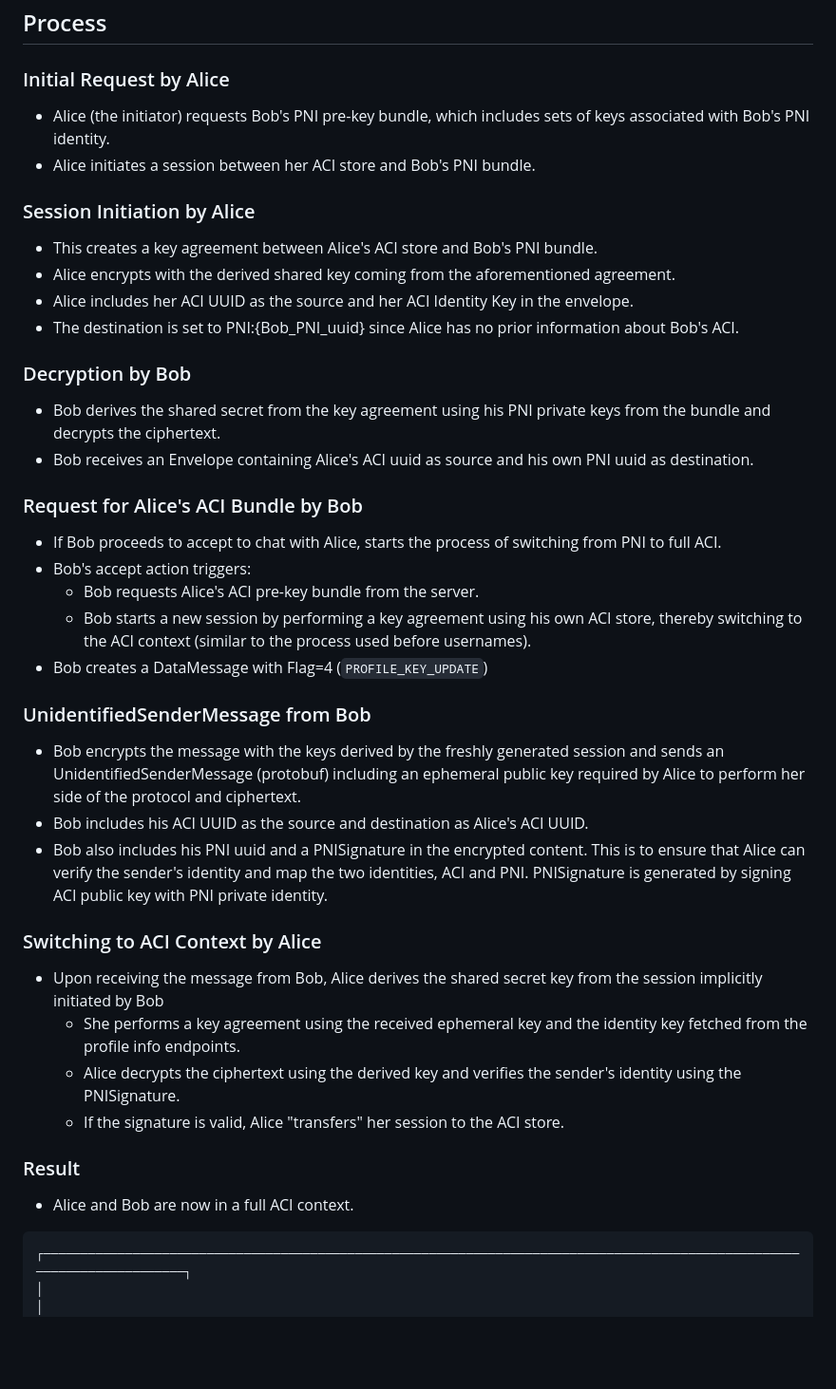
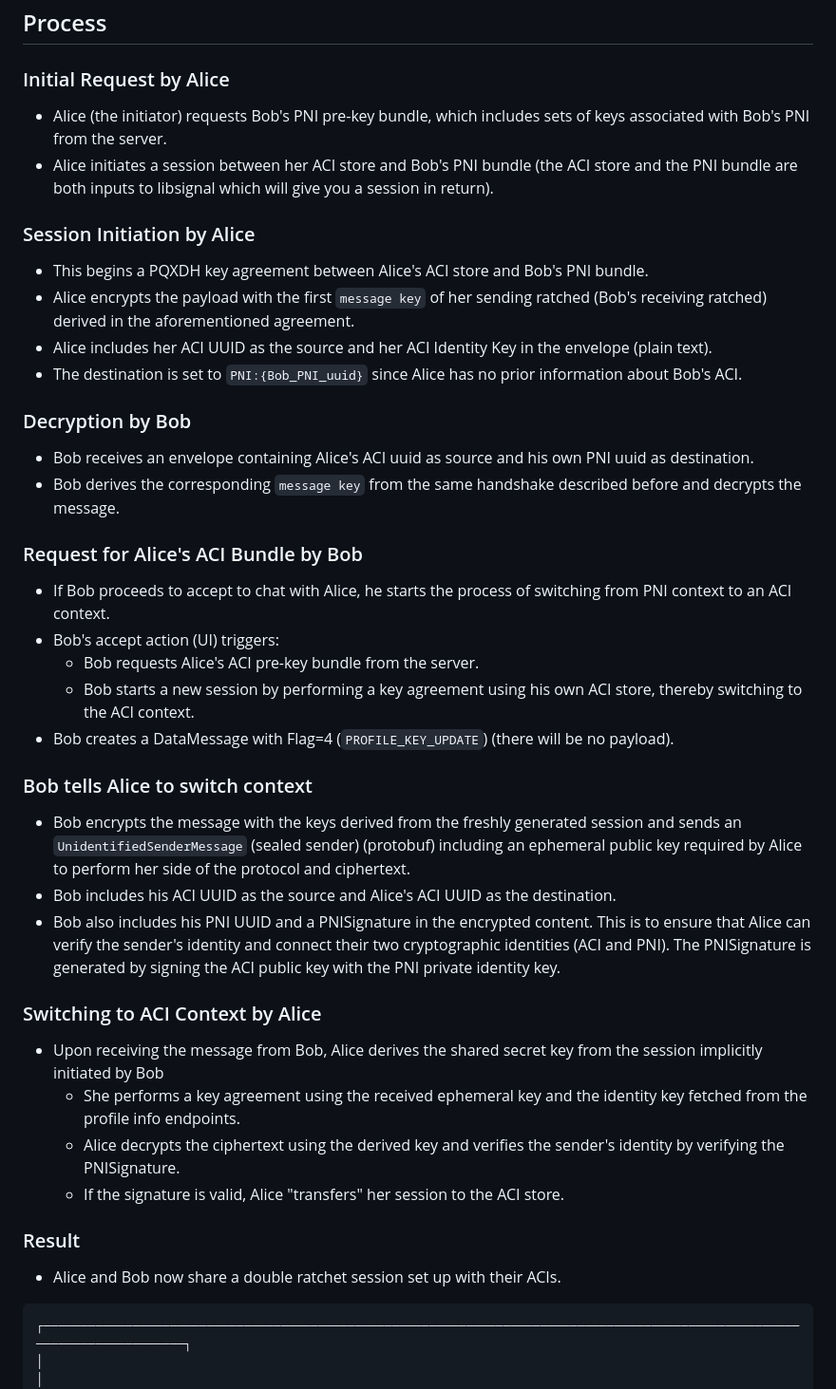
Before and after one commit to LordByku/signal-mitm, a Markdown page: docs/sealed-sender.md, the part around one of its changes. Shown at 95% size. GitHub-like rendering; blank space fills up the shorter version.

Commit message:
Update sealed-sender.md
Clarified some things and added a TODO. Whoever finds spelling mistakes may keep them :)

````diff
--- a/docs/sealed-sender.md
+++ b/docs/sealed-sender.md
@@ -42,45 +46,45 @@ __Fresh users, contact Discovery (via phone number)__
 ## Process
 ### Initial Request by Alice
 
-- Alice (the initiator) requests Bob's PNI pre-key bundle, which includes sets of keys associated with Bob's PNI identity.
-- Alice initiates a session between her ACI store and Bob's PNI bundle.
+- Alice (the initiator) requests Bob's PNI pre-key bundle, which includes sets of keys associated with Bob's PNI from the server.
+- Alice initiates a session between her ACI store and Bob's PNI bundle (the ACI store and the PNI bundle are both inputs to libsignal which will give you a session in return).
 
 ### Session Initiation by Alice
 
-- This creates a key agreement between Alice's ACI store and Bob's PNI bundle.
-- Alice encrypts with the derived shared key coming from the aforementioned agreement.
-- Alice includes her ACI UUID as the source and her ACI Identity Key in the envelope.
-- The destination is set to PNI:{Bob_PNI_uuid} since Alice has no prior information about Bob's ACI.
+- This begins a PQXDH key agreement between Alice's ACI store and Bob's PNI bundle.
+- Alice encrypts the payload with the first `message key` of her sending ratched (Bob's receiving ratched) derived in the aforementioned agreement.
+- Alice includes her ACI UUID as the source and her ACI Identity Key in the envelope (plain text).
+- The destination is set to `PNI:{Bob_PNI_uuid}` since Alice has no prior information about Bob's ACI.
 
 ### Decryption by Bob
 
-- Bob derives the shared secret from the key agreement using his PNI private keys from the bundle and decrypts the ciphertext.
-- Bob receives an Envelope containing Alice's ACI uuid as source and his own PNI uuid as destination.
+- Bob receives an envelope containing Alice's ACI uuid as source and his own PNI uuid as destination.
+- Bob derives the corresponding `message key` from the same handshake described before and decrypts the message.
 
 ### Request for Alice's ACI Bundle by Bob
 
-- If Bob proceeds to accept to chat with Alice, starts the process of switching from PNI to full ACI.
-- Bob's accept action triggers:
+- If Bob proceeds to accept to chat with Alice, he starts the process of switching from PNI context to an ACI context.
+- Bob's accept action (UI) triggers:
   -    Bob requests Alice's ACI pre-key bundle from the server.
-  -    Bob starts a new session by performing a key agreement using his own ACI store, thereby switching to the ACI context (similar to the process used before usernames).
-- Bob creates a DataMessage with Flag=4 (`PROFILE_KEY_UPDATE`)
+  -    Bob starts a new session by performing a key agreement using his own ACI store, thereby switching to the ACI context.
+- Bob creates a DataMessage with Flag=4 (`PROFILE_KEY_UPDATE`) (there will be no payload).
 
-### UnidentifiedSenderMessage from Bob
+### Bob tells Alice to switch context
 
--    Bob encrypts the message with the keys derived by the freshly generated session and sends an UnidentifiedSenderMessage (protobuf) including an ephemeral public key required by Alice to perform her side of the protocol and ciphertext.
--    Bob includes his ACI UUID as the source and destination as Alice's ACI UUID.
--    Bob also includes his PNI uuid and a PNISignature in the encrypted content. This is to ensure that Alice can verify the sender's identity and map the two identities, ACI and PNI. PNISignature is generated by signing ACI public key with PNI private identity.
+-    Bob encrypts the message with the keys derived from the freshly generated session and sends an `UnidentifiedSenderMessage` (sealed sender) (protobuf) including an ephemeral public key required by Alice to perform her side of the protocol and ciphertext.
+-    Bob includes his ACI UUID as the source and Alice's ACI UUID as the destination.
+-    Bob also includes his PNI UUID and a PNISignature in the encrypted content. This is to ensure that Alice can verify the sender's identity and connect their two cryptographic identities (ACI and PNI). The PNISignature is generated by signing the ACI public key with the PNI private identity key.
 
 ### Switching to ACI Context by Alice
 
 - Upon receiving the message from Bob, Alice derives the shared secret key from the session implicitly initiated by Bob
   - She performs a key agreement using the received ephemeral key and the identity key fetched from the profile info endpoints.
-  - Alice decrypts the ciphertext using the derived key and verifies the sender's identity using the PNISignature.
+  - Alice decrypts the ciphertext using the derived key and verifies the sender's identity by verifying the PNISignature.
   - If the signature is valid, Alice "transfers" her session to the ACI store.
 
 ### Result
 
--    Alice and Bob are now in a full ACI context.
+-    Alice and Bob now share a double ratchet session set up with their ACIs.
 
 ```
 ┌──────────────────────────────────────────────────────────────────────────────────────────────────────────────────────────┐
````
Also changed, not shown: other parts of docs/sealed-sender.md (+14 -10 lines).
